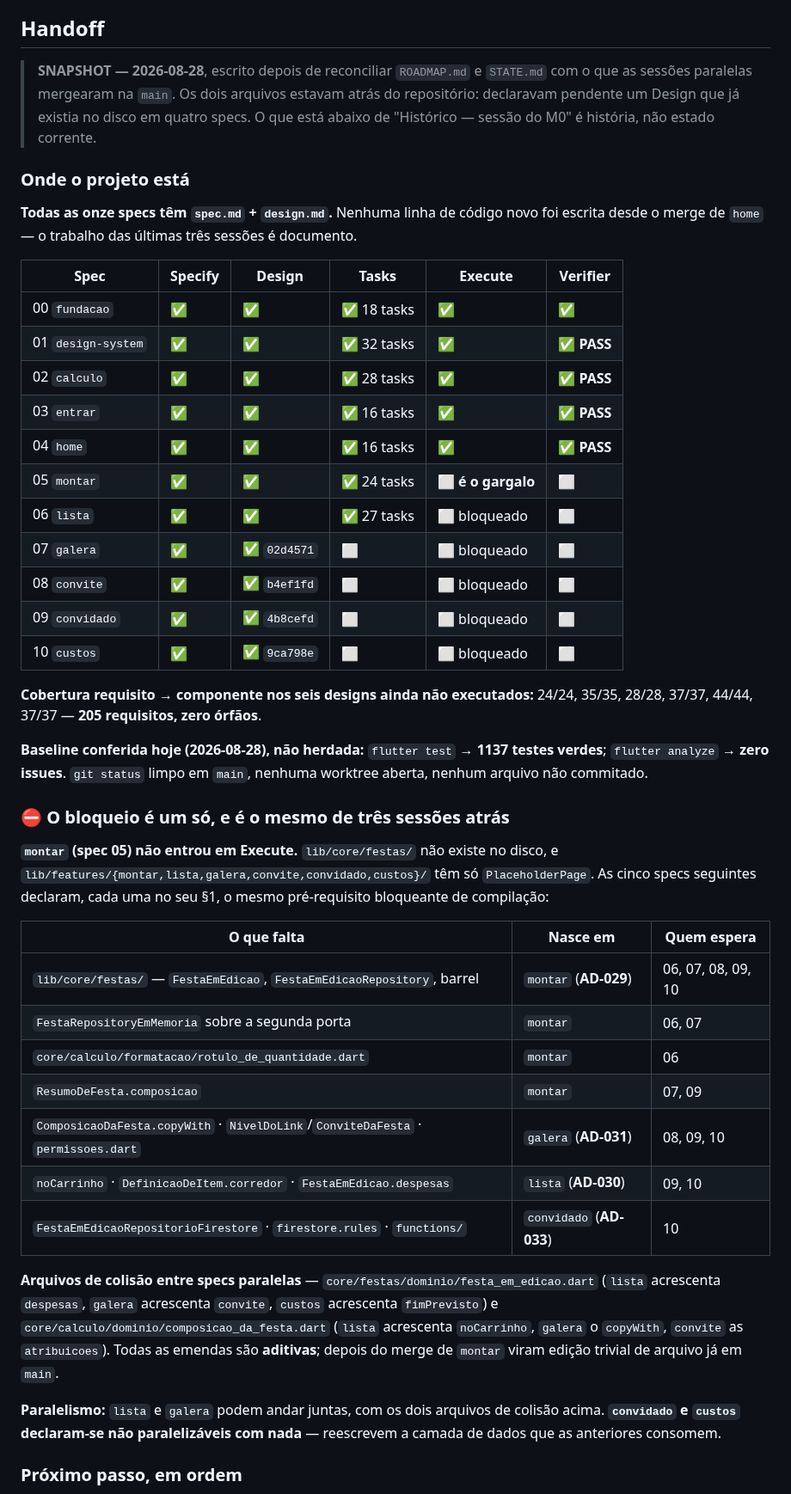
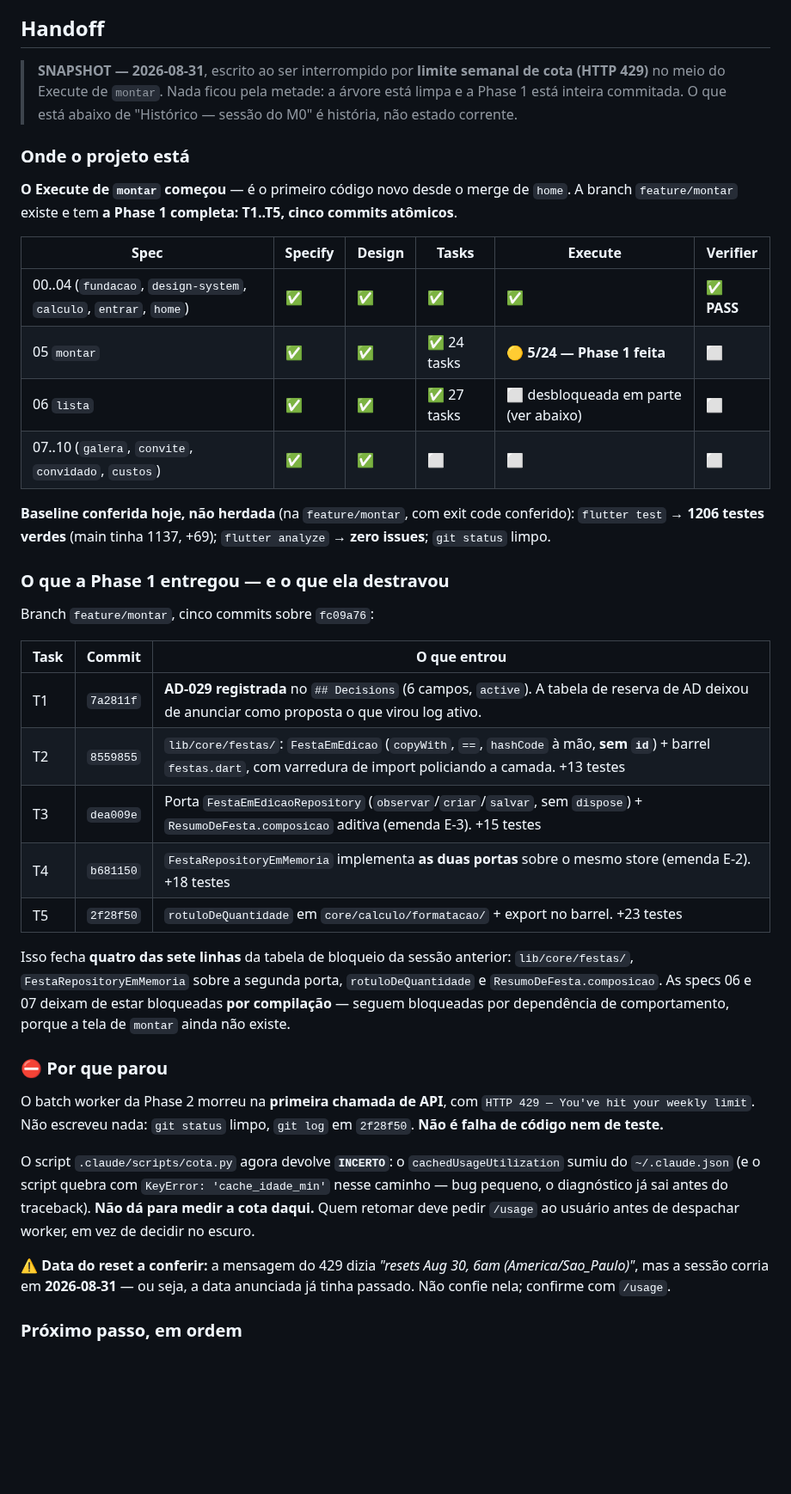
Before and after one commit to danilolucari/bora, a Markdown page: .specs/STATE.md, the part around one of its changes. Shown at 86% size. Rendered like a GitHub page; blank space fills up the shorter version.

```diff
--- a/.specs/STATE.md
+++ b/.specs/STATE.md
@@ -266,63 +266,57 @@ CVD-31 AC7 manda. Entram no corpo da AD-033.
 
 ## Handoff
 
-> **SNAPSHOT — 2026-08-28**, escrito depois de reconciliar `ROADMAP.md` e `STATE.md` com o
-> que as sessões paralelas mergearam na `main`. Os dois arquivos estavam atrás do repositório:
-> declaravam pendente um Design que já existia no disco em quatro specs. O que está abaixo de
-> "Histórico — sessão do M0" é história, não estado corrente.
+> **SNAPSHOT — 2026-08-31**, escrito ao ser interrompido por **limite semanal de cota (HTTP 429)**
+> no meio do Execute de `montar`. Nada ficou pela metade: a árvore está limpa e a Phase 1 está
+> inteira commitada. O que está abaixo de "Histórico — sessão do M0" é história, não estado corrente.
 
 ### Onde o projeto está
 
-**Todas as onze specs têm `spec.md` + `design.md`.** Nenhuma linha de código novo foi escrita
-desde o merge de `home` — o trabalho das últimas três sessões é documento.
+**O Execute de `montar` começou** — é o primeiro código novo desde o merge de `home`. A branch
+`feature/montar` existe e tem **a Phase 1 completa: T1..T5, cinco commits atômicos**.
 
 | Spec | Specify | Design | Tasks | Execute | Verifier |
 |---|---|---|---|---|---|
-| 00 `fundacao` | ✅ | ✅ | ✅ 18 tasks | ✅ | ✅ |
-| 01 `design-system` | ✅ | ✅ | ✅ 32 tasks | ✅ | ✅ **PASS** |
-| 02 `calculo` | ✅ | ✅ | ✅ 28 tasks | ✅ | ✅ **PASS** |
-| 03 `entrar` | ✅ | ✅ | ✅ 16 tasks | ✅ | ✅ **PASS** |
-| 04 `home` | ✅ | ✅ | ✅ 16 tasks | ✅ | ✅ **PASS** |
-| 05 `montar` | ✅ | ✅ | ✅ 24 tasks | ⬜ **é o gargalo** | ⬜ |
-| 06 `lista` | ✅ | ✅ | ✅ 27 tasks | ⬜ bloqueado | ⬜ |
-| 07 `galera` | ✅ | ✅ `02d4571` | ⬜ | ⬜ bloqueado | ⬜ |
-| 08 `convite` | ✅ | ✅ `b4ef1fd` | ⬜ | ⬜ bloqueado | ⬜ |
-| 09 `convidado` | ✅ | ✅ `4b8cefd` | ⬜ | ⬜ bloqueado | ⬜ |
-| 10 `custos` | ✅ | ✅ `9ca798e` | ⬜ | ⬜ bloqueado | ⬜ |
+| 00..04 (`fundacao`, `design-system`, `calculo`, `entrar`, `home`) | ✅ | ✅ | ✅ | ✅ | ✅ **PASS** |
+| 05 `montar` | ✅ | ✅ | ✅ 24 tasks | 🟡 **5/24 — Phase 1 feita** | ⬜ |
+| 06 `lista` | ✅ | ✅ | ✅ 27 tasks | ⬜ desbloqueada em parte (ver abaixo) | ⬜ |
+| 07..10 (`galera`, `convite`, `convidado`, `custos`) | ✅ | ✅ | ⬜ | ⬜ | ⬜ |
 
-**Cobertura requisito → componente nos seis designs ainda não executados:** 24/24, 35/35,
-28/28, 37/37, 44/44, 37/37 — **205 requisitos, zero órfãos**.
+**Baseline conferida hoje, não herdada** (na `feature/montar`, com exit code conferido):
+`flutter test` → **1206 testes verdes** (main tinha 1137, +69); `flutter analyze` → **zero issues**;
+`git status` limpo.
 
-**Baseline conferida hoje (2026-08-28), não herdada:** `flutter test` → **1137 testes verdes**;
-`flutter analyze` → **zero issues**. `git status` limpo em `main`, nenhuma worktree aberta,
-nenhum arquivo não commitado.
+### O que a Phase 1 entregou — e o que ela destravou
 
-### ⛔ O bloqueio é um só, e é o mesmo de três sessões atrás
+Branch `feature/montar`, cinco commits sobre `fc09a76`:
 
-**`montar` (spec 05) não entrou em Execute.** `lib/core/festas/` não existe no disco, e
-`lib/features/{montar,lista,galera,convite,convidado,custos}/` têm só `PlaceholderPage`. As
-cinco specs seguintes declaram, cada uma no seu §1, o mesmo pré-requisito bloqueante de
-compilação:
+| Task | Commit | O que entrou |
+|---|---|---|
+| T1 | `7a2811f` | **AD-029 registrada** no `## Decisions` (6 campos, `active`). A tabela de reserva de AD deixou de anunciar como proposta o que virou log ativo. |
+| T2 | `8559855` | `lib/core/festas/`: `FestaEmEdicao` (`copyWith`, `==`, `hashCode` à mão, **sem `id`**) + barrel `festas.dart`, com varredura de import policiando a camada. +13 testes |
+| T3 | `dea009e` | Porta `FestaEmEdicaoRepository` (`observar`/`criar`/`salvar`, sem `dispose`) + `ResumoDeFesta.composicao` aditiva (emenda E-3). +15 testes |
+| T4 | `b681150` | `FestaRepositoryEmMemoria` implementa **as duas portas** sobre o mesmo store (emenda E-2). +18 testes |
+| T5 | `2f28f50` | `rotuloDeQuantidade` em `core/calculo/formatacao/` + export no barrel. +23 testes |
 
-| O que falta | Nasce em | Quem espera |
-|---|---|---|
-| `lib/core/festas/` — `FestaEmEdicao`, `FestaEmEdicaoRepository`, barrel | `montar` (**AD-029**) | 06, 07, 08, 09, 10 |
-| `FestaRepositoryEmMemoria` sobre a segunda porta | `montar` | 06, 07 |
-| `core/calculo/formatacao/rotulo_de_quantidade.dart` | `montar` | 06 |
-| `ResumoDeFesta.composicao` | `montar` | 07, 09 |
-| `ComposicaoDaFesta.copyWith` · `NivelDoLink`/`ConviteDaFesta` · `permissoes.dart` | `galera` (**AD-031**) | 08, 09, 10 |
-| `noCarrinho` · `DefinicaoDeItem.corredor` · `FestaEmEdicao.despesas` | `lista` (**AD-030**) | 09, 10 |
-| `FestaEmEdicaoRepositorioFirestore` · `firestore.rules` · `functions/` | `convidado` (**AD-033**) | 10 |
+Isso fecha **quatro das sete linhas** da tabela de bloqueio da sessão anterior: `lib/core/festas/`,
+`FestaRepositoryEmMemoria` sobre a segunda porta, `rotuloDeQuantidade` e `ResumoDeFesta.composicao`.
+As specs 06 e 07 deixam de estar bloqueadas **por compilação** — seguem bloqueadas por dependência
+de comportamento, porque a tela de `montar` ainda não existe.
 
-**Arquivos de colisão entre specs paralelas** — `core/festas/dominio/festa_em_edicao.dart`
-(`lista` acrescenta `despesas`, `galera` acrescenta `convite`, `custos` acrescenta
-`fimPrevisto`) e `core/calculo/dominio/composicao_da_festa.dart` (`lista` acrescenta
-`noCarrinho`, `galera` o `copyWith`, `convite` as `atribuicoes`). Todas as emendas são
-**aditivas**; depois do merge de `montar` viram edição trivial de arquivo já em `main`.
+### ⛔ Por que parou
 
-**Paralelismo:** `lista` e `galera` podem andar juntas, com os dois arquivos de colisão acima.
-**`convidado` e `custos` declaram-se não paralelizáveis com nada** — reescrevem a camada de
-dados que as anteriores consomem.
+O batch worker da Phase 2 morreu na **primeira chamada de API**, com
+`HTTP 429 — You've hit your weekly limit`. Não escreveu nada: `git status` limpo, `git log` em
+`2f28f50`. **Não é falha de código nem de teste.**
+
+O script `.claude/scripts/cota.py` agora devolve **`INCERTO`**: o `cachedUsageUtilization` sumiu do
+`~/.claude.json` (e o script quebra com `KeyError: 'cache_idade_min'` nesse caminho — bug pequeno,
+o diagnóstico já sai antes do traceback). **Não dá para medir a cota daqui.** Quem retomar deve
+pedir `/usage` ao usuário antes de despachar worker, em vez de decidir no escuro.
+
+⚠️ **Data do reset a conferir:** a mensagem do 429 dizia *"resets Aug 30, 6am (America/Sao_Paulo)"*,
+mas a sessão corria em **2026-08-31** — ou seja, a data anunciada já tinha passado. Não confie nela;
+confirme com `/usage`.
 
 ### Próximo passo, em ordem
 
```
Also changed, not shown: other parts of .specs/STATE.md (+73 -35 lines).
